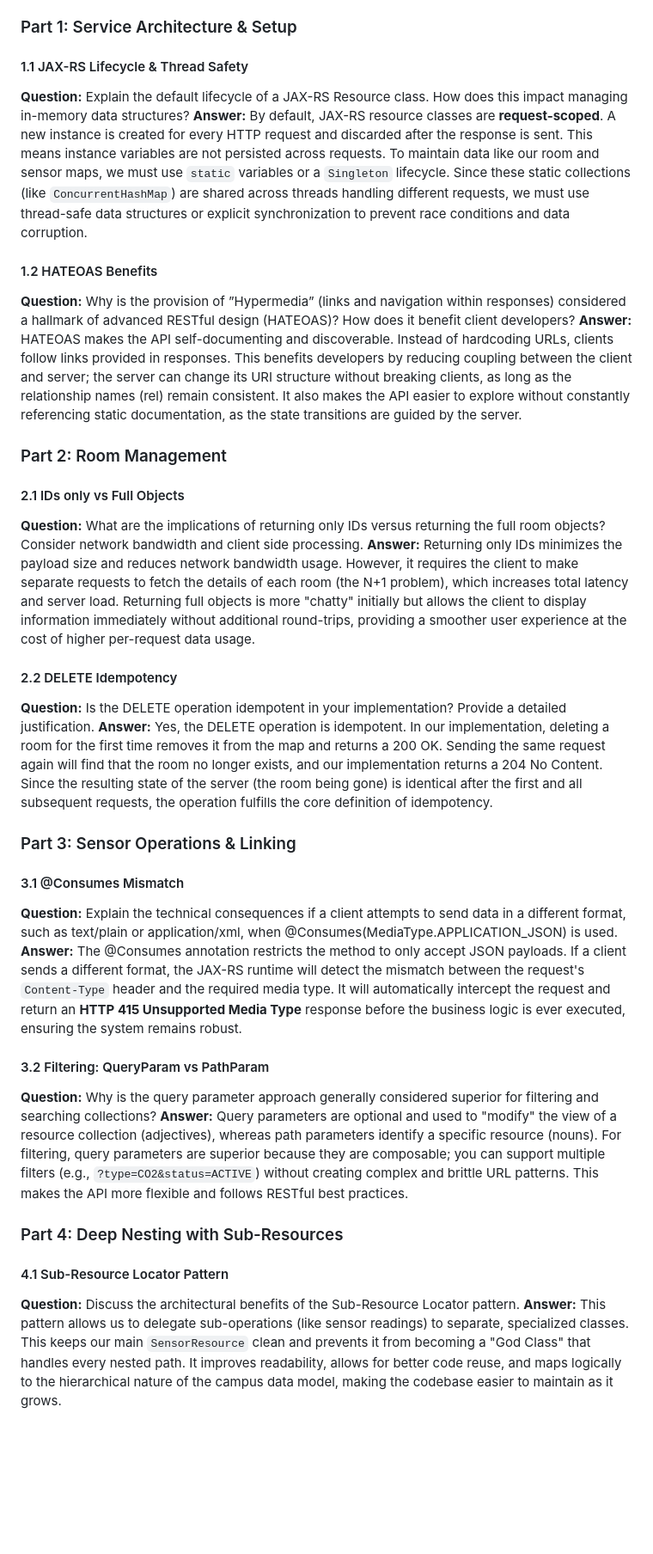
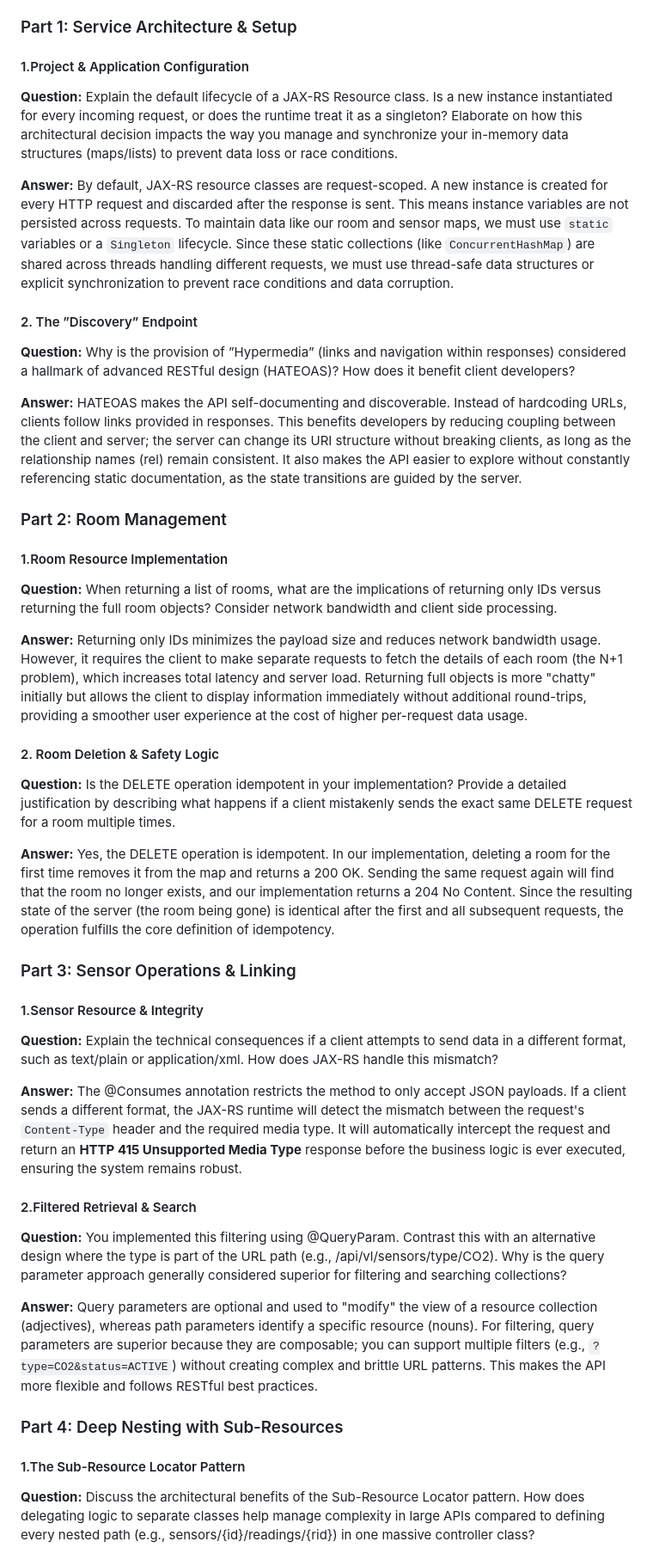
Before and after one commit to Malithi005/SmartCampus, a Markdown page: README.md, the part around one of its changes. Shown at 86% size. Rendered like a GitHub page; blank space fills up the shorter version.

Commit message:
docs: finalize report answers in README

```diff
--- a/README.md
+++ b/README.md
@@ -73,37 +73,42 @@ curl -X DELETE http://localhost:8080/api/v1/rooms/LIB-301
 
 ### Part 1: Service Architecture & Setup
 
-#### 1.1 JAX-RS Lifecycle & Thread Safety
-**Question:** Explain the default lifecycle of a JAX-RS Resource class. How does this impact managing in-memory data structures?
-**Answer:** By default, JAX-RS resource classes are **request-scoped**. A new instance is created for every HTTP request and discarded after the response is sent. This means instance variables are not persisted across requests. To maintain data like our room and sensor maps, we must use `static` variables or a `Singleton` lifecycle. Since these static collections (like `ConcurrentHashMap`) are shared across threads handling different requests, we must use thread-safe data structures or explicit synchronization to prevent race conditions and data corruption.
+#### 1.Project & Application Configuration
+**Question:** Explain the default lifecycle of a JAX-RS Resource class. Is a new instance instantiated for every incoming request, or does the runtime treat it as a singleton? Elaborate on how this architectural decision impacts the way you manage and synchronize your in-memory data structures (maps/lists) to prevent data loss or race conditions.
 
-#### 1.2 HATEOAS Benefits
+**Answer:** By default, JAX-RS resource classes are request-scoped. A new instance is created for every HTTP request and discarded after the response is sent. This means instance variables are not persisted across requests. To maintain data like our room and sensor maps, we must use `static` variables or a `Singleton` lifecycle. Since these static collections (like `ConcurrentHashMap`) are shared across threads handling different requests, we must use thread-safe data structures or explicit synchronization to prevent race conditions and data corruption.
+
+#### 2. The ”Discovery” Endpoint
 **Question:** Why is the provision of ”Hypermedia” (links and navigation within responses) considered a hallmark of advanced RESTful design (HATEOAS)? How does it benefit client developers?
+
 **Answer:** HATEOAS makes the API self-documenting and discoverable. Instead of hardcoding URLs, clients follow links provided in responses. This benefits developers by reducing coupling between the client and server; the server can change its URI structure without breaking clients, as long as the relationship names (rel) remain consistent. It also makes the API easier to explore without constantly referencing static documentation, as the state transitions are guided by the server.
 
 ### Part 2: Room Management
 
-#### 2.1 IDs only vs Full Objects
-**Question:** What are the implications of returning only IDs versus returning the full room objects? Consider network bandwidth and client side processing.
+#### 1.Room Resource Implementation
+**Question:** When returning a list of rooms, what are the implications of returning only IDs versus returning the full room objects? Consider network bandwidth and client side processing.
+
 **Answer:** Returning only IDs minimizes the payload size and reduces network bandwidth usage. However, it requires the client to make separate requests to fetch the details of each room (the N+1 problem), which increases total latency and server load. Returning full objects is more "chatty" initially but allows the client to display information immediately without additional round-trips, providing a smoother user experience at the cost of higher per-request data usage.
 
-#### 2.2 DELETE Idempotency
-**Question:** Is the DELETE operation idempotent in your implementation? Provide a detailed justification.
+#### 2. Room Deletion & Safety Logic
+**Question:** Is the DELETE operation idempotent in your implementation? Provide a detailed justification by describing what happens if a client mistakenly sends the exact same DELETE request for a room multiple times.
+
 **Answer:** Yes, the DELETE operation is idempotent. In our implementation, deleting a room for the first time removes it from the map and returns a 200 OK. Sending the same request again will find that the room no longer exists, and our implementation returns a 204 No Content. Since the resulting state of the server (the room being gone) is identical after the first and all subsequent requests, the operation fulfills the core definition of idempotency.
 
 ### Part 3: Sensor Operations & Linking
 
-#### 3.1 @Consumes Mismatch
-**Question:** Explain the technical consequences if a client attempts to send data in a different format, such as text/plain or application/xml, when @Consumes(MediaType.APPLICATION_JSON) is used.
+#### 1.Sensor Resource & Integrity
+**Question:** Explain the technical consequences if a client attempts to send data in a different format, such as text/plain or application/xml. How does JAX-RS handle this mismatch?
+
 **Answer:** The @Consumes annotation restricts the method to only accept JSON payloads. If a client sends a different format, the JAX-RS runtime will detect the mismatch between the request's `Content-Type` header and the required media type. It will automatically intercept the request and return an **HTTP 415 Unsupported Media Type** response before the business logic is ever executed, ensuring the system remains robust.
 
-#### 3.2 Filtering: QueryParam vs PathParam
-**Question:** Why is the query parameter approach generally considered superior for filtering and searching collections?
+#### 2.Filtered Retrieval & Search
+**Question:** You implemented this filtering using @QueryParam. Contrast this with an alternative design where the type is part of the URL path (e.g., /api/vl/sensors/type/CO2). Why is the query parameter approach generally considered superior for filtering and searching collections?
+
 **Answer:** Query parameters are optional and used to "modify" the view of a resource collection (adjectives), whereas path parameters identify a specific resource (nouns). For filtering, query parameters are superior because they are composable; you can support multiple filters (e.g., `?type=CO2&status=ACTIVE`) without creating complex and brittle URL patterns. This makes the API more flexible and follows RESTful best practices.
 
 ### Part 4: Deep Nesting with Sub-Resources
 
-#### 4.1 Sub-Resource Locator Pattern
-**Question:** Discuss the architectural benefits of the Sub-Resource Locator pattern.
-**Answer:** This pattern allows us to delegate sub-operations (like sensor readings) to separate, specialized classes. This keeps our main `SensorResource` clean and prevents it from becoming a "God Class" that handles every nested path. It improves readability, allows for better code reuse, and maps logically to the hierarchical nature of the campus data model, making the codebase easier to maintain as it grows.
+#### 1.The Sub-Resource Locator Pattern
+**Question:** Discuss the architectural benefits of the Sub-Resource Locator pattern. How does delegating logic to separate classes help manage complexity in large APIs compared to defining every nested path (e.g., sensors/{id}/readings/{rid}) in one massive controller class?
 
```
Also changed, not shown: other parts of README.md (+8 -15 lines).
